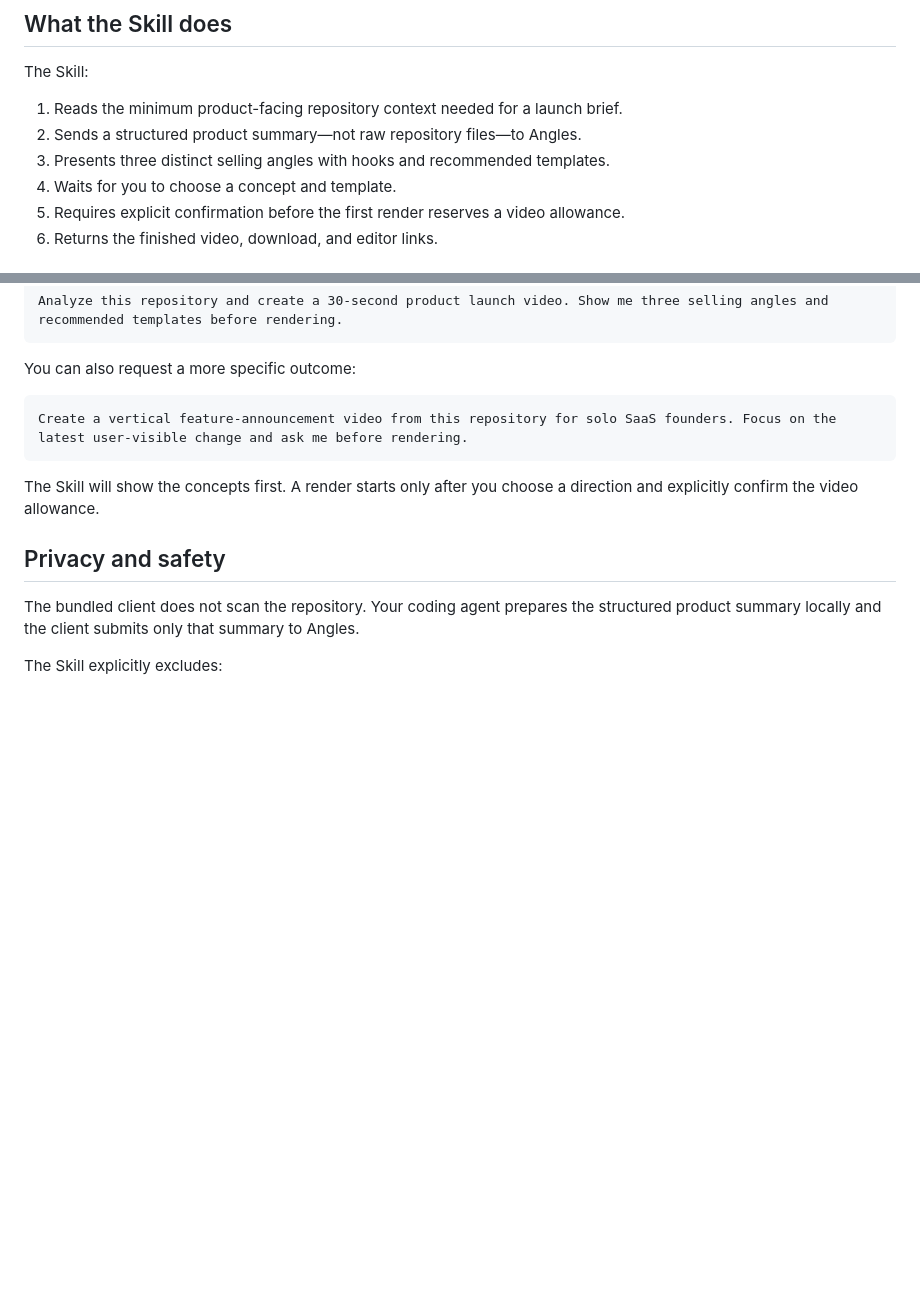
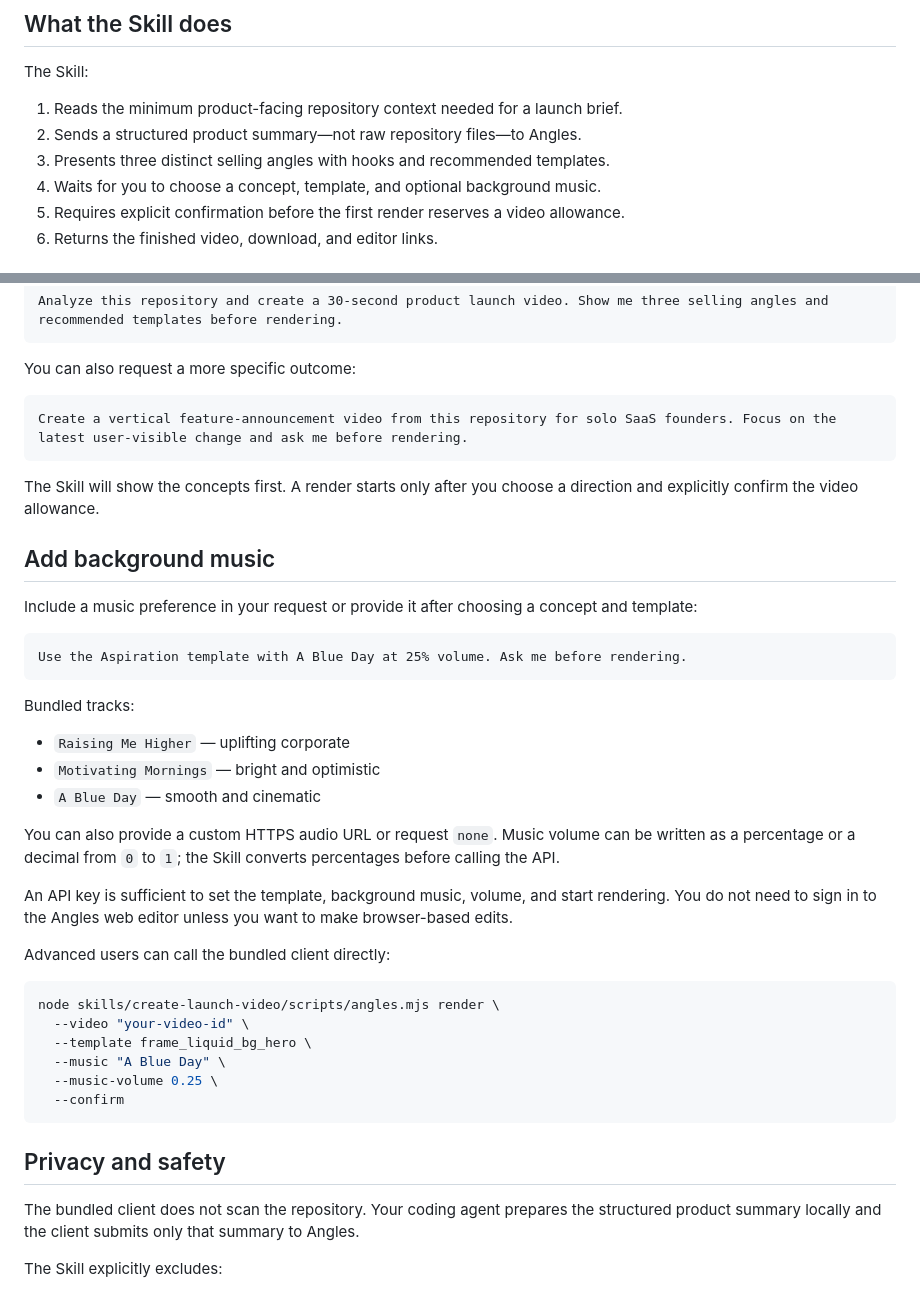
Before and after one commit to anglesvideo/angles-video-skill, a Markdown page: README.md, 2 parts joined by grey strips. Rendered like a GitHub page; blank space fills up the shorter version.

Commit message:
docs: prepare background music release

````diff
--- a/README.md
+++ b/README.md
@@ -13,7 +13,7 @@ The Skill:
 1. Reads the minimum product-facing repository context needed for a launch brief.
 2. Sends a structured product summary—not raw repository files—to Angles.
 3. Presents three distinct selling angles with hooks and recommended templates.
-4. Waits for you to choose a concept and template.
+4. Waits for you to choose a concept, template, and optional background music.
 5. Requires explicit confirmation before the first render reserves a video allowance.
 6. Returns the finished video, download, and editor links.
 
@@ -77,6 +77,35 @@ Create a vertical feature-announcement video from this repository for solo SaaS
 
 The Skill will show the concepts first. A render starts only after you choose a direction and explicitly confirm the video allowance.
 
+## Add background music
+
+Include a music preference in your request or provide it after choosing a concept and template:
+
+```text
+Use the Aspiration template with A Blue Day at 25% volume. Ask me before rendering.
+```
+
+Bundled tracks:
+
+- `Raising Me Higher` — uplifting corporate
+- `Motivating Mornings` — bright and optimistic
+- `A Blue Day` — smooth and cinematic
+
+You can also provide a custom HTTPS audio URL or request `none`. Music volume can be written as a percentage or a decimal from `0` to `1`; the Skill converts percentages before calling the API.
+
+An API key is sufficient to set the template, background music, volume, and start rendering. You do not need to sign in to the Angles web editor unless you want to make browser-based edits.
+
+Advanced users can call the bundled client directly:
+
+```bash
+node skills/create-launch-video/scripts/angles.mjs render \
+  --video "your-video-id" \
+  --template frame_liquid_bg_hero \
+  --music "A Blue Day" \
+  --music-volume 0.25 \
+  --confirm
+```
+
 ## Privacy and safety
 
 The bundled client does not scan the repository. Your coding agent prepares the structured product summary locally and the client submits only that summary to Angles.
````
Also changed, not shown: docs/release-v0.1.1.md (added, +36 -0 lines).
